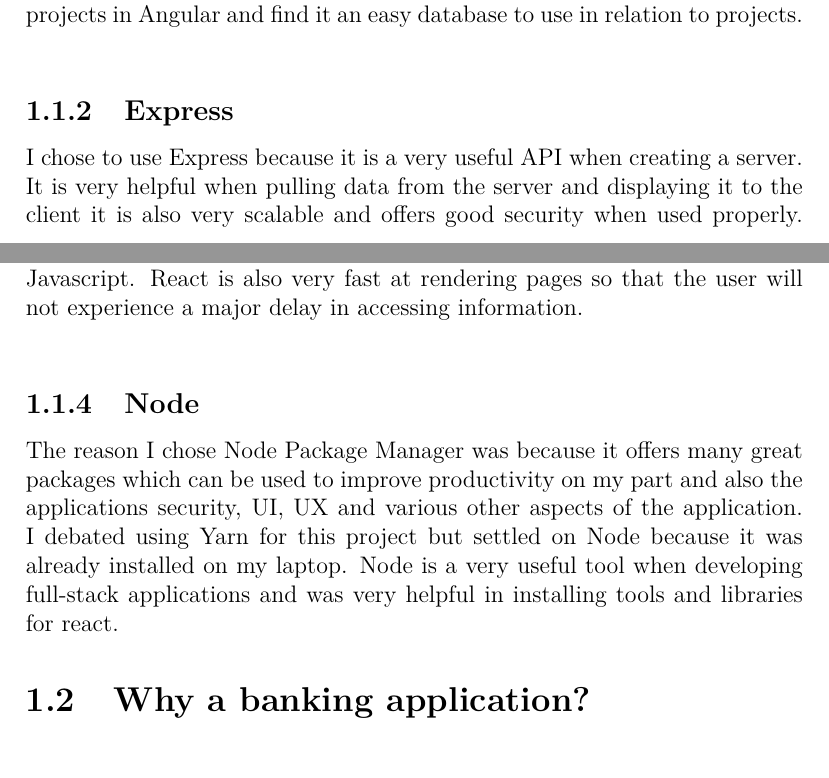
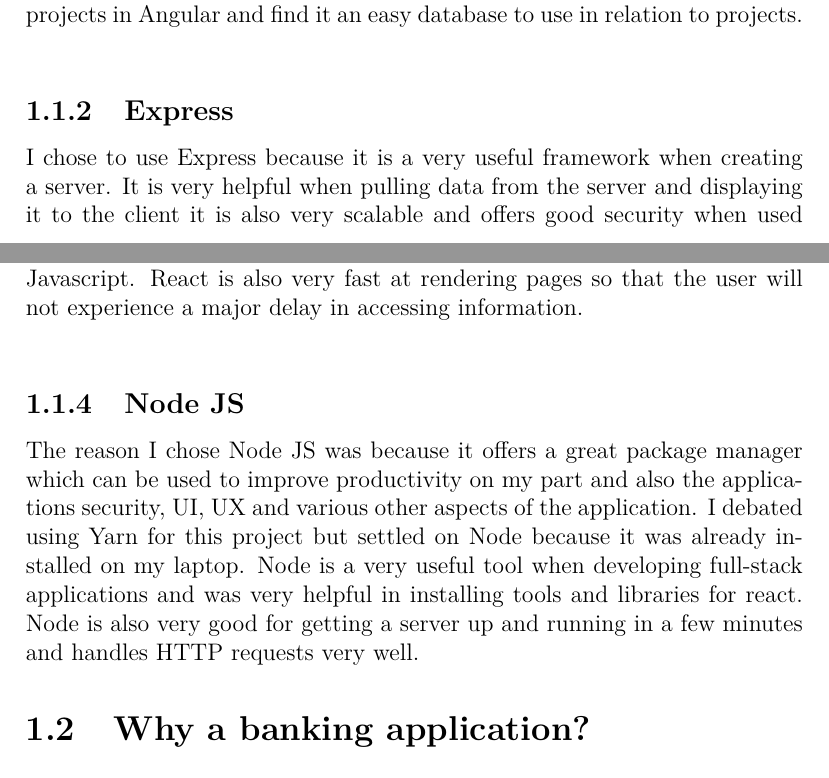
Before and after one commit to Ultan-Kearns/AppliedProject, a LaTeX thesis (dissertation/project.tex, which reads dissertation/content.tex): two parts of pages 6 and 7 of 24, joined at a grey line, cut so that both start at the same text. Compiled offline with pdfLaTeX.

Commit message:
Fixed some issues in dissertation and redefined NodeJS section

```diff
--- a/dissertation/content.tex
+++ b/dissertation/content.tex
@@ -63,7 +63,7 @@
 easy database to use in relation to projects.
 \\
 \subsection{Express}
-I chose to use Express because it is a very useful API when creating a server.
+I chose to use Express because it is a very useful framework when creating a server.
 It is very helpful when pulling data from the server and displaying it to the client
 it is also very scalable and offers good security when used properly.  It is also very
 easy to setup and can be connected to the MLab database in minutes upon starting the
@@ -81,13 +81,14 @@
 also very fast at rendering pages so that the user will not experience a major
 delay in accessing information.
 \\
-\subsection{Node}
-The reason I chose Node Package Manager was because it offers many great packages which can be
+\subsection{Node JS}
+The reason I chose Node JS was because it offers a great package manager which can be
 used to improve productivity on my part and also the applications security, UI,
 UX and various other aspects of the application.  I debated using Yarn for this
 project but settled on Node because it was already installed on my laptop.  Node
 is a very useful tool when developing full-stack applications and was very helpful
-in installing tools and libraries for react.
+in installing tools and libraries for react.  Node is also very good for getting a server
+up and running in a few minutes and handles HTTP requests very well.
 \section{Why a banking application?}
 \subsection{Explanation of why I chose this project}
 A banking application is broad in scope and offers many questions to the developer
--- a/dissertation/project.tex
+++ b/dissertation/project.tex
@@ -25,7 +25,7 @@
 \usepackage[toc,page]{appendix}
 \newcommand{\projecttitle}{Online Banking Application Using A MERN Stack}
 \newcommand{\projectauthor}{Ultan Kearns}
-\newcommand{\projectadvisor}{Dominic Carr}
+\newcommand{\projectadvisor}{Dr. Dominic Carr}
 \newcommand{\projectprogramme}{B.Sc.(Hons) in Software Development}
 \newcommand{\projectdate}{\today}
 \tikzstyle{rect} = [rectangle, fill=blue!50, text width=4.5em, text centered, minimum height=4em, rounded corners]
```
Also changed, not shown: 1 other file.
